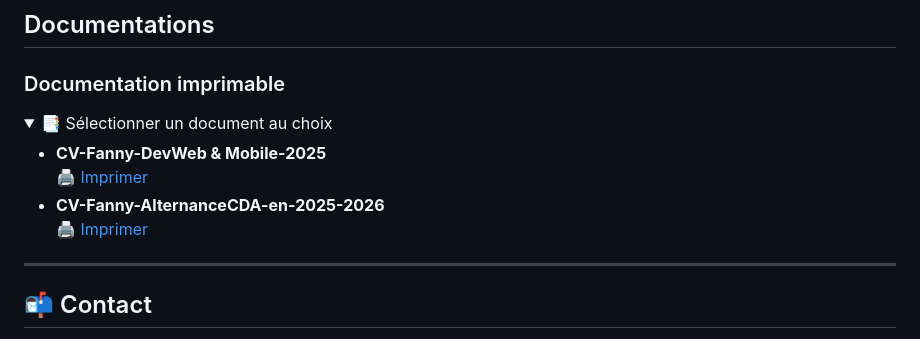
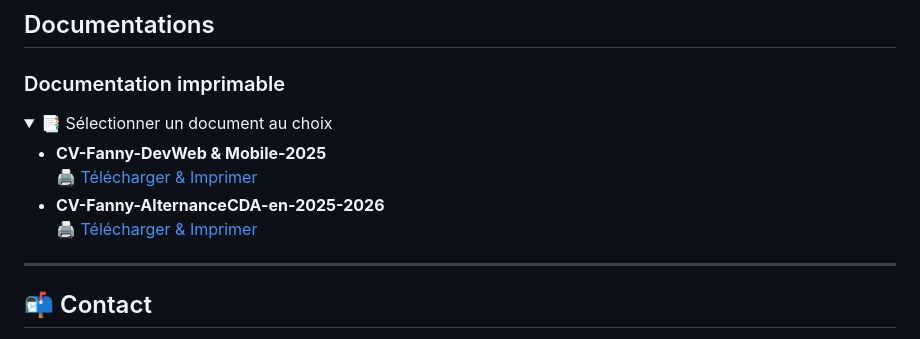
Before and after one commit to fannysaez/cv-en-ligne, a Markdown page: README.md, the part around the change. GitHub-like rendering; folded sections open.

Commit message:
mise à jour

```diff
--- a/README.md
+++ b/README.md
@@ -91,11 +91,11 @@ Ouvrir le fichier `index.html` dans un navigateur ou utiliser un serveur local (
       <ul style="list-style-type: none; padding-left: 5px;">
         <li style="margin-bottom: 15px;">
           <strong>CV-Fanny-DevWeb & Mobile-2025</strong><br>
-          <a href="./assets/Docs Print/SAEZ Fanny_DevWeb et Mobile.pdf" onclick="window.print(); return false;">🖨️ Imprimer</a>
+          <a href="./assets/Docs Print/SAEZ Fanny_DevWeb et Mobile.pdf" onclick="window.print(); return false;">🖨️ Télécharger & Imprimer</a>
         </li>
         <li>
           <strong>CV-Fanny-AlternanceCDA-en-2025-2026</strong><br>
-          <a href="./assets/Docs Print/SAEZ Fanny_Alternance en CDA.pdf" onclick="window.print(); return false;">🖨️ Imprimer</a>
+          <a href="./assets/Docs Print/SAEZ Fanny_Alternance en CDA.pdf" onclick="window.print(); return false;">🖨️ Télécharger & Imprimer</a>
         </li>
       </ul>
     </div>
```
